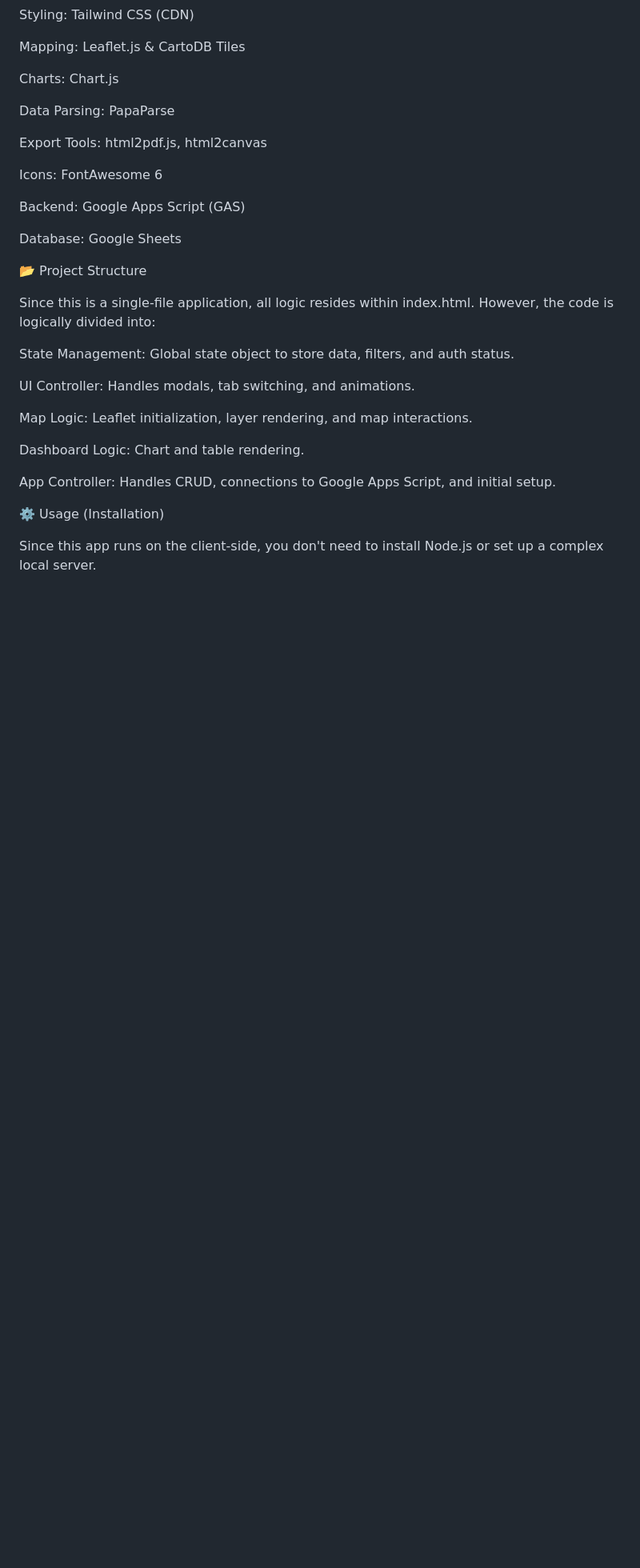
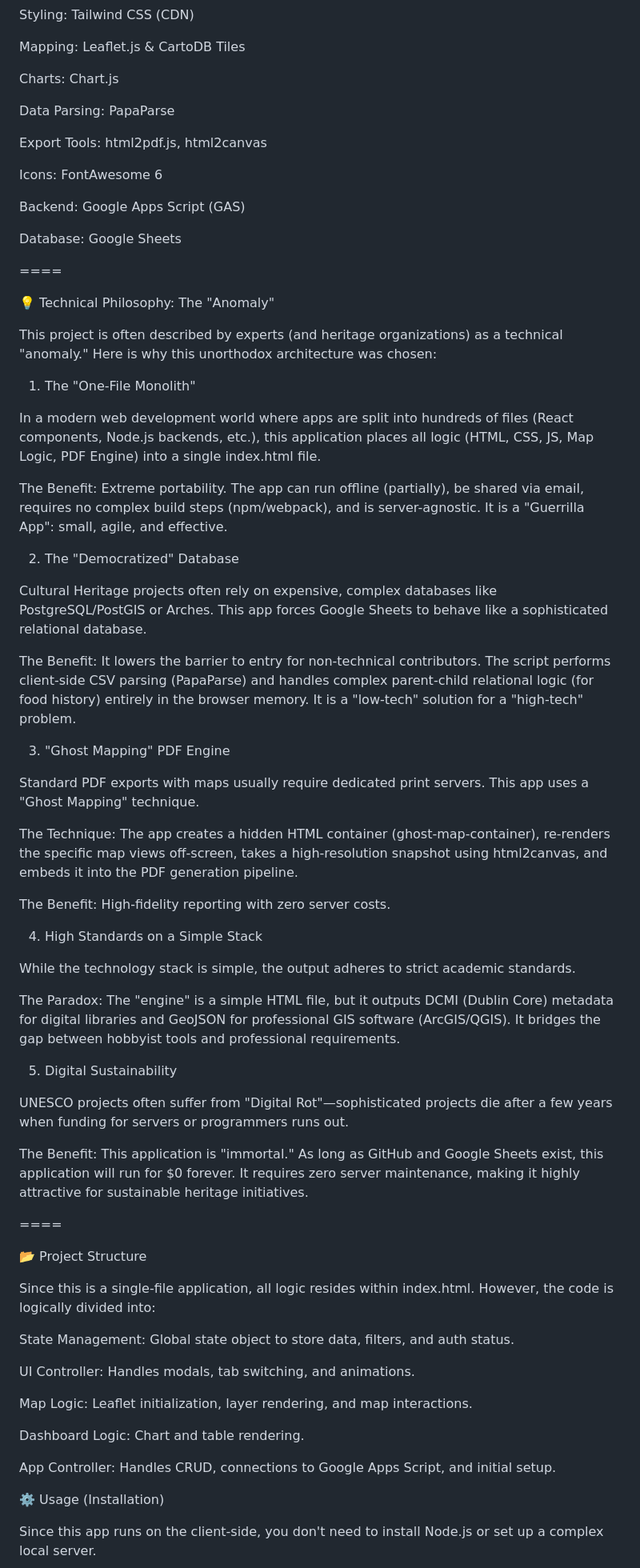
Before and after one commit to AnggaConni/Foodways, a Markdown page: README.md, the part around the change. Shown at 80% size. Drawn GitHub-style; blank space fills up the shorter version.

```diff
--- a/README.md
+++ b/README.md
@@ -72,6 +72,46 @@ Icons: FontAwesome 6
 Backend: Google Apps Script (GAS)
 
 Database: Google Sheets
+
+====
+
+💡 Technical Philosophy: The "Anomaly"
+
+This project is often described by experts (and heritage organizations) as a technical "anomaly." Here is why this unorthodox architecture was chosen:
+
+1. The "One-File Monolith"
+
+In a modern web development world where apps are split into hundreds of files (React components, Node.js backends, etc.), this application places all logic (HTML, CSS, JS, Map Logic, PDF Engine) into a single index.html file.
+
+The Benefit: Extreme portability. The app can run offline (partially), be shared via email, requires no complex build steps (npm/webpack), and is server-agnostic. It is a "Guerrilla App": small, agile, and effective.
+
+2. The "Democratized" Database
+
+Cultural Heritage projects often rely on expensive, complex databases like PostgreSQL/PostGIS or Arches. This app forces Google Sheets to behave like a sophisticated relational database.
+
+The Benefit: It lowers the barrier to entry for non-technical contributors. The script performs client-side CSV parsing (PapaParse) and handles complex parent-child relational logic (for food history) entirely in the browser memory. It is a "low-tech" solution for a "high-tech" problem.
+
+3. "Ghost Mapping" PDF Engine
+
+Standard PDF exports with maps usually require dedicated print servers. This app uses a "Ghost Mapping" technique.
+
+The Technique: The app creates a hidden HTML container (ghost-map-container), re-renders the specific map views off-screen, takes a high-resolution snapshot using html2canvas, and embeds it into the PDF generation pipeline.
+
+The Benefit: High-fidelity reporting with zero server costs.
+
+4. High Standards on a Simple Stack
+
+While the technology stack is simple, the output adheres to strict academic standards.
+
+The Paradox: The "engine" is a simple HTML file, but it outputs DCMI (Dublin Core) metadata for digital libraries and GeoJSON for professional GIS software (ArcGIS/QGIS). It bridges the gap between hobbyist tools and professional requirements.
+
+5. Digital Sustainability
+
+UNESCO projects often suffer from "Digital Rot"—sophisticated projects die after a few years when funding for servers or programmers runs out.
+
+The Benefit: This application is "immortal." As long as GitHub and Google Sheets exist, this application will run for $0 forever. It requires zero server maintenance, making it highly attractive for sustainable heritage initiatives.
+
+====
 
 📂 Project Structure
 
```
